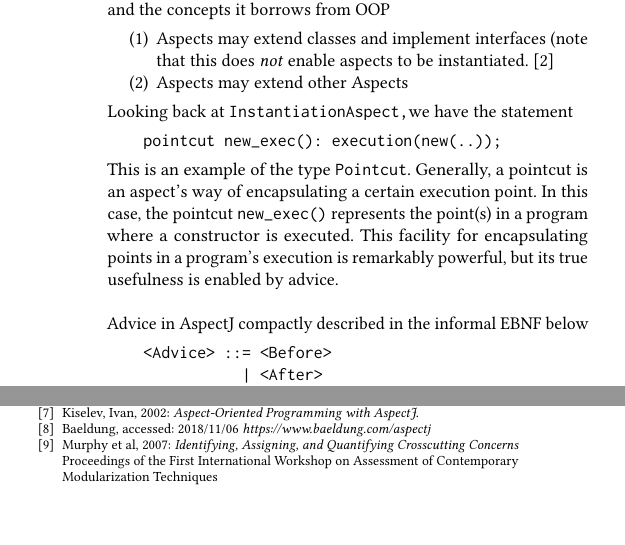
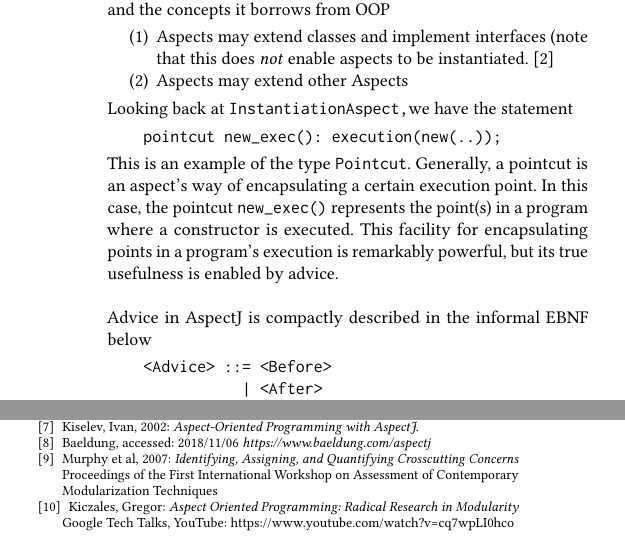
Before and after one commit to jyoo980/open-aop, a LaTeX paper (background-report/background-report.tex): two parts of the columns of pages 2 and 5 of 5, joined at a grey line, cut so that both start at the same text. The pictures show the PDF file background-report/project-background-report.pdf that the author committed with the source.

Commit message:
Final changeset (1)

```diff
--- a/background-report/background-report.tex
+++ b/background-report/background-report.tex
@@ -154,7 +154,7 @@ Looking back at \verb InstantiationAspect, we have the statement
 \end{verbatim}
 This is an example of the type \verb Pointcut . Generally, a pointcut is an aspect's way of encapsulating a certain execution point. In this case, the pointcut \verb new_exec()  represents the point(s) in a program where a constructor is executed. This facility for encapsulating points in a program's execution is remarkably powerful, but its true usefulness is enabled by advice. \\
 \\
-Advice in AspectJ compactly described in the informal EBNF below
+Advice in AspectJ is compactly described in the informal EBNF below
 \begin{verbatim}
     <Advice> ::= <Before>
                | <After>
@@ -440,6 +440,11 @@ Baeldung, accessed: 2018/11/06
 Murphy et al, 2007:
 \textit{Identifying, Assigning, and Quantifying Crosscutting Concerns}
 Proceedings of the First International Workshop on Assessment of Contemporary Modularization Techniques
+
+\bibitem{google-aop}
+Kiczales, Gregor:
+\textit{Aspect Oriented Programming: Radical Research in Modularity}
+Google Tech Talks, YouTube: https://www.youtube.com/watch?v=cq7wpLI0hco
 \end{thebibliography}
 
 
```
Also changed, not shown: background-report/project-background-report.pdf, background-report/background-report.tex (8 more changed lines).
